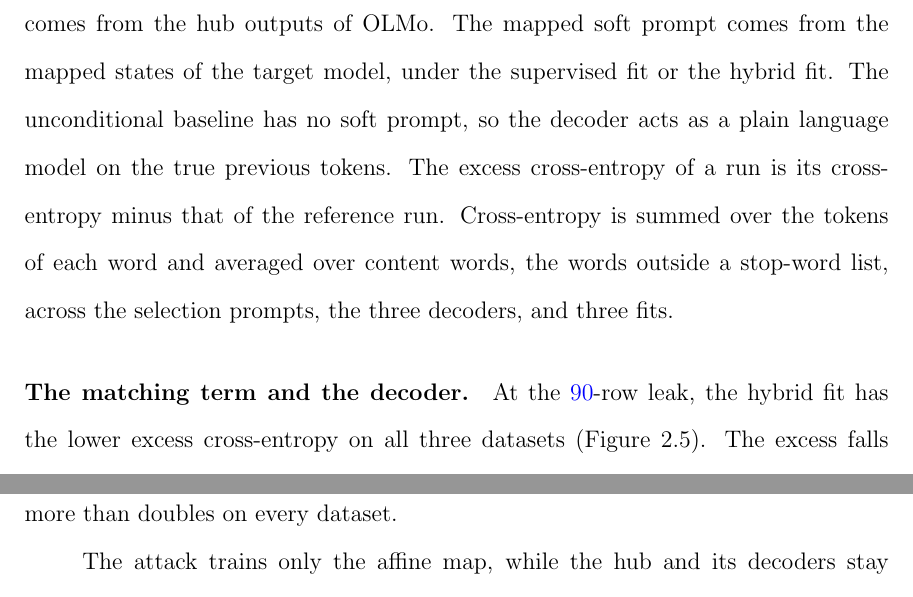
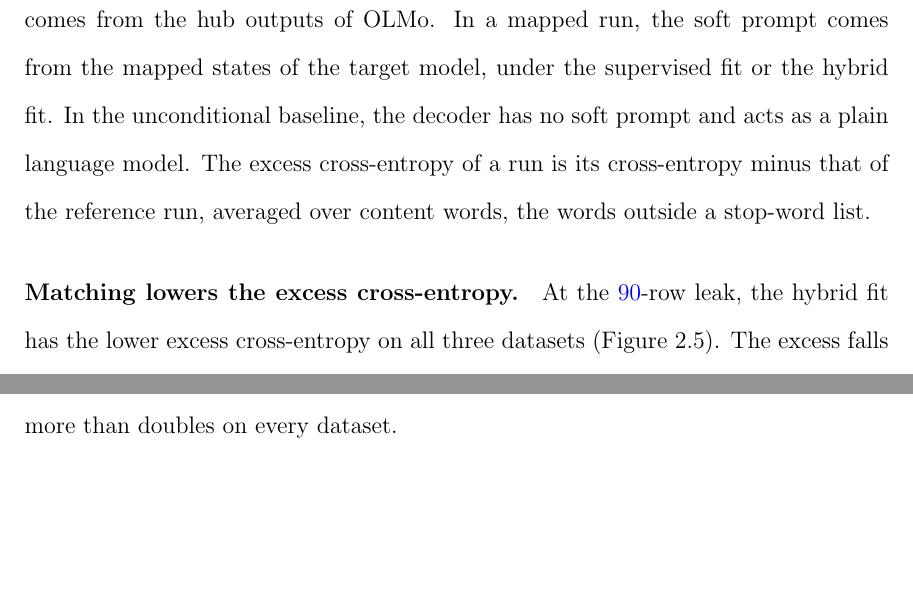
Before and after one commit to pdang468/writing_proposal_dec26, a LaTeX thesis (main.tex, which reads chapters/ch4_weak_supervised_attack/s8_decoder_predictions.tex): two parts of pages 37 and 40 of 42 before the commit and two parts of pages 37 and 39 of 42 after it, joined at a grey line, cut so that both start at the same text, the shorter picture padded with empty space. Compiled offline with pdfLaTeX.

Commit message:
decoder-predictions setup shortened, result paragraph retitled

```diff
--- a/chapters/ch4_weak_supervised_attack/s8_decoder_predictions.tex
+++ b/chapters/ch4_weak_supervised_attack/s8_decoder_predictions.tex
@@ -8,14 +8,13 @@ To examine the correlation between mapped states and predictions, each decoder r
 The decoder receives the true previous tokens and predicts the next token.
 Cross-entropy scores that prediction, and a lower value means a better prediction of the true token.
 
-The decoder runs with three kinds of soft prompt.
-The reference soft prompt comes from the hub outputs of OLMo.
-The mapped soft prompt comes from the mapped states of the target model, under the supervised fit or the hybrid fit.
-The unconditional baseline has no soft prompt, so the decoder acts as a plain language model on the true previous tokens. % src: teacher_forced_run.py (arm no_memory: empty prefix, start token then true tokens)
-The excess cross-entropy of a run is its cross-entropy minus that of the reference run.
-Cross-entropy is summed over the tokens of each word and averaged over content words, the words outside a stop-word list, across the selection prompts, the three decoders, and three fits. % src: teacher_forced_run.py (lines 62-68: -logp at the true token; KL(reference || mapped) = sum q (log q - log p)); teacher_forced_summary.py (lines 82-136: per-word sums, content words, pooling over prompts, decoders, seeds)
+The decoder runs under three conditions.
+In the reference run, the soft prompt comes from the hub outputs of OLMo.
+In a mapped run, the soft prompt comes from the mapped states of the target model, under the supervised fit or the hybrid fit.
+In the unconditional baseline, the decoder has no soft prompt and acts as a plain language model. % src: teacher_forced_run.py (arm no_memory: empty prefix, start token then true tokens)
+The excess cross-entropy of a run is its cross-entropy minus that of the reference run, averaged over content words, the words outside a stop-word list. % src: teacher_forced_run.py (lines 62-68: -logp at the true token; KL(reference || mapped) = sum q (log q - log p)); teacher_forced_summary.py (lines 82-136: per-word sums, content words, pooling over prompts, decoders, seeds)
 
-\paragraph{The matching term and the decoder.} At the \vf{90}-row leak, the hybrid fit has the lower excess cross-entropy on all three datasets (Figure~\ref{fig:attack:ce}).
+\paragraph{Matching lowers the excess cross-entropy.} At the \vf{90}-row leak, the hybrid fit has the lower excess cross-entropy on all three datasets (Figure~\ref{fig:attack:ce}).
 The excess falls from \vf{7.73} nats per content word under the supervised fit to \vf{1.36} on NQ, from \vf{10.41} to \vf{3.35} on legal10w, and from \vf{5.58} to \vf{5.11} on legal100t. % src: results/{v7_2,legal10w/v7_2,legal128w/v7_2}/main/framework/teacher_forced-w46/summary.json arms.{b90-a1-r1-L90-span9, b90-a0.9-sq-m0-t*-r1-B8192-L90-span9}.classes.content.excess_per_word (7.7341, 1.3621; 10.4136, 3.3521; 5.5825, 5.1133), 500 selection prompts, three fits pooled
 The unconditional baseline separates the two fits.
 The supervised fit is above the baseline on every dataset, so its soft prompt predicts the true tokens worse than no soft prompt. % src: same files, arms.no_memory (6.0751, 9.5643, 5.2908)
```
